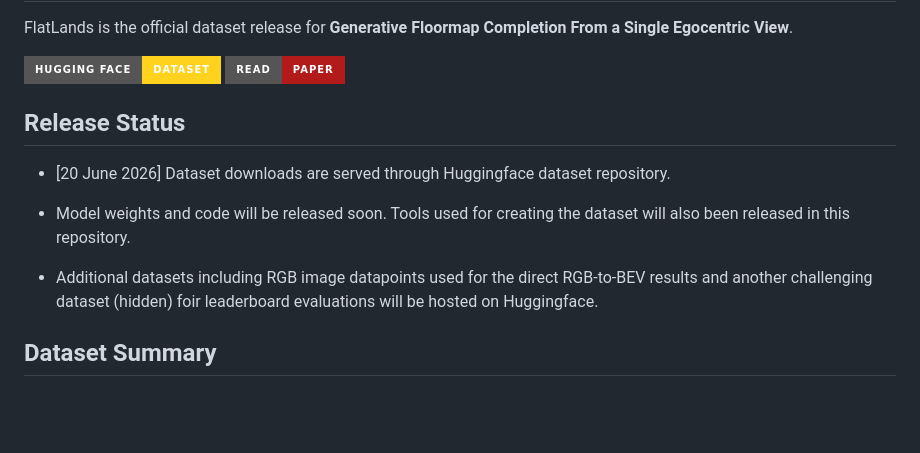
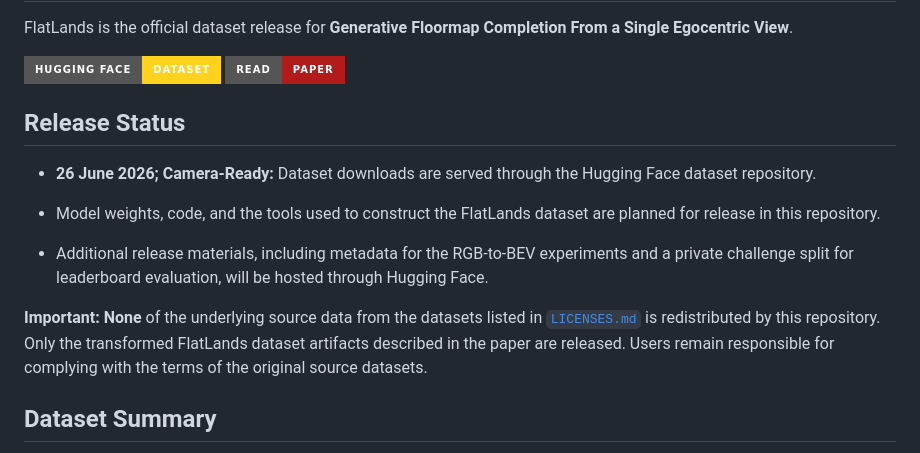
Before and after one commit to 1ssb/Flat_Lands, a Markdown page: README.md, the part around the change. GitHub-like rendering; badges without logos; blank space fills up the shorter version.

```diff
--- a/README.md
+++ b/README.md
@@ -18,13 +18,17 @@ FlatLands is the official dataset release for **Generative Floormap Completion F
 </p>
 
 
+
 ## Release Status
 
- - [20 June 2026] Dataset downloads are served through Huggingface dataset repository.
+- **26 June 2026; Camera-Ready:** Dataset downloads are served through the Hugging Face dataset repository.
 
- - Model weights and code will be released soon. Tools used for creating the dataset will also been released in this repository.
+- Model weights, code, and the tools used to construct the FlatLands dataset are planned for release in this repository.
 
- - Additional datasets including RGB image datapoints used for the direct RGB-to-BEV results and another challenging dataset (hidden) foir leaderboard evaluations will be hosted on Huggingface.
+- Additional release materials, including metadata for the RGB-to-BEV experiments and a private challenge split for leaderboard evaluation, will be hosted through Hugging Face.
+
+**Important:** **None** of the underlying source data from the datasets listed in [`LICENSES.md`](LICENSES.md) is redistributed by this repository. Only the transformed FlatLands dataset artifacts described in the paper are released. Users remain responsible for complying with the terms of the original source datasets.
+
 
 ## Dataset Summary
 
```
